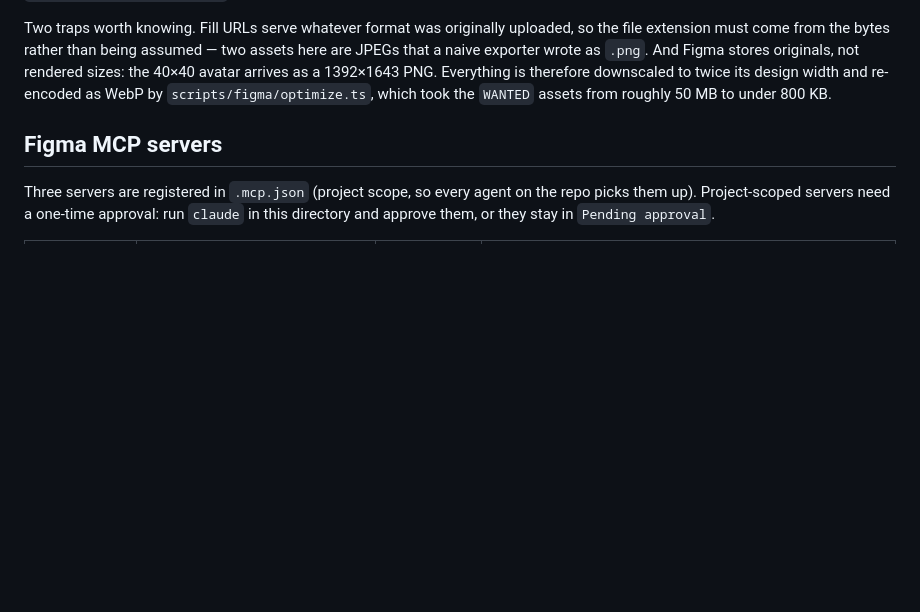
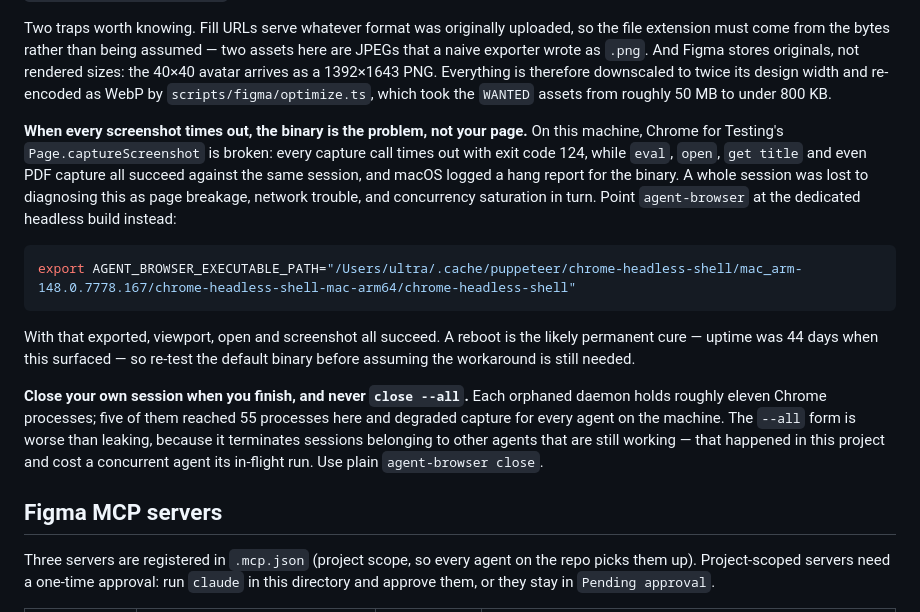
Before and after one commit to conloca/landing, a Markdown page: AGENTS.md, the part around the change. Rendered like a GitHub page; blank space fills up the shorter version.

Commit message:
docs: record the browser capture workaround and session cleanup rule (#40)

````diff
--- a/AGENTS.md
+++ b/AGENTS.md
@@ -592,6 +592,29 @@ Figma stores originals, not rendered sizes: the 40×40 avatar arrives as a
 re-encoded as WebP by `scripts/figma/optimize.ts`, which took the `WANTED` assets
 from roughly 50 MB to under 800 KB.
 
+**When every screenshot times out, the binary is the problem, not your page.**
+On this machine, Chrome for Testing's `Page.captureScreenshot` is broken: every
+capture call times out with exit code 124, while `eval`, `open`, `get title` and
+even PDF capture all succeed against the same session, and macOS logged a hang
+report for the binary. A whole session was lost to diagnosing this as page
+breakage, network trouble, and concurrency saturation in turn. Point
+`agent-browser` at the dedicated headless build instead:
+
+```bash
+export AGENT_BROWSER_EXECUTABLE_PATH="/Users/ultra/.cache/puppeteer/chrome-headless-shell/mac_arm-148.0.7778.167/chrome-headless-shell-mac-arm64/chrome-headless-shell"
+```
+
+With that exported, viewport, open and screenshot all succeed. A reboot is the
+likely permanent cure — uptime was 44 days when this surfaced — so re-test the
+default binary before assuming the workaround is still needed.
+
+**Close your own session when you finish, and never `close --all`.** Each
+orphaned daemon holds roughly eleven Chrome processes; five of them reached 55
+processes here and degraded capture for every agent on the machine. The
+`--all` form is worse than leaking, because it terminates sessions belonging to
+other agents that are still working — that happened in this project and cost a
+concurrent agent its in-flight run. Use plain `agent-browser close`.
+
 ## Figma MCP servers
 
 Three servers are registered in `.mcp.json` (project scope, so every agent on the
````
